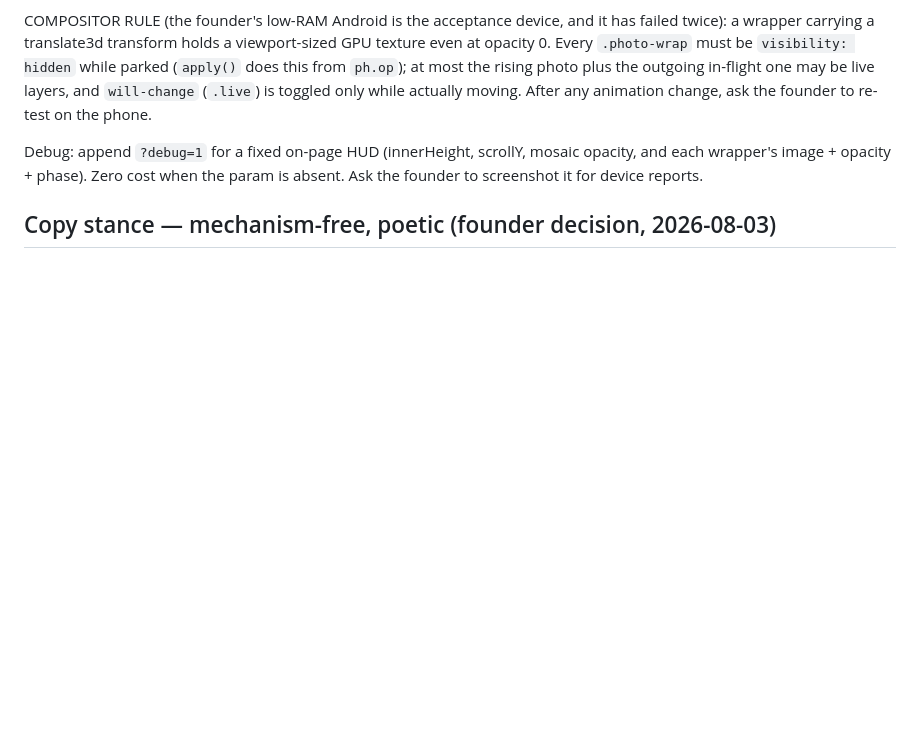
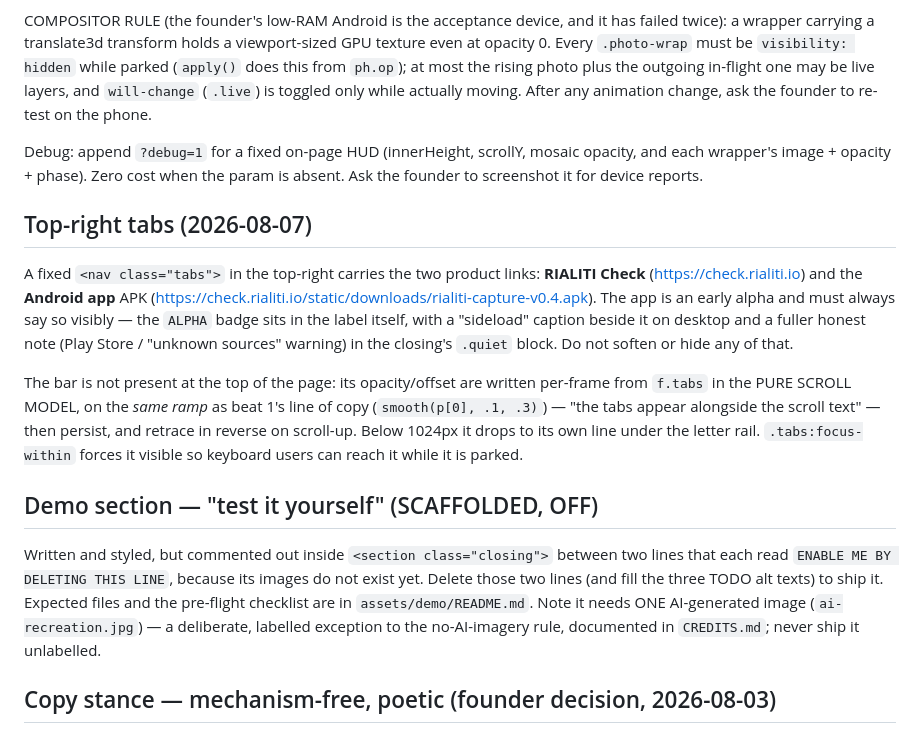
Before and after one commit to academicnair009/reality-landing, a Markdown page: CLAUDE.md, the part around the change. GitHub-like rendering; blank space fills up the shorter version.

```diff
--- a/CLAUDE.md
+++ b/CLAUDE.md
@@ -74,6 +74,33 @@ Debug: append `?debug=1` for a fixed on-page HUD (innerHeight, scrollY,
 mosaic opacity, and each wrapper's image + opacity + phase). Zero cost when
 the param is absent. Ask the founder to screenshot it for device reports.
 
+## Top-right tabs (2026-08-07)
+
+A fixed `<nav class="tabs">` in the top-right carries the two product links:
+**RIALITI Check** (https://check.rialiti.io) and the **Android app** APK
+(https://check.rialiti.io/static/downloads/rialiti-capture-v0.4.apk). The app
+is an early alpha and must always say so visibly — the `ALPHA` badge sits in
+the label itself, with a "sideload" caption beside it on desktop and a fuller
+honest note (Play Store / "unknown sources" warning) in the closing's `.quiet`
+block. Do not soften or hide any of that.
+
+The bar is not present at the top of the page: its opacity/offset are written
+per-frame from `f.tabs` in the PURE SCROLL MODEL, on the *same ramp* as beat
+1's line of copy (`smooth(p[0], .1, .3)`) — "the tabs appear alongside the
+scroll text" — then persist, and retrace in reverse on scroll-up. Below
+1024px it drops to its own line under the letter rail. `.tabs:focus-within`
+forces it visible so keyboard users can reach it while it is parked.
+
+## Demo section — "test it yourself" (SCAFFOLDED, OFF)
+
+Written and styled, but commented out inside `<section class="closing">`
+between two lines that each read `ENABLE ME BY DELETING THIS LINE`, because
+its images do not exist yet. Delete those two lines (and fill the three TODO
+alt texts) to ship it. Expected files and the pre-flight checklist are in
+`assets/demo/README.md`. Note it needs ONE AI-generated image
+(`ai-recreation.jpg`) — a deliberate, labelled exception to the no-AI-imagery
+rule, documented in `CREDITS.md`; never ship it unlabelled.
+
 ## Copy stance — mechanism-free, poetic (founder decision, 2026-08-03)
 
 The scrollytelling page must NOT explain "how" and must NOT mention: AI,
```
Also changed, not shown: CREDITS.md (+12 -0 lines), assets/demo/README.md (added, +46 -0 lines).
